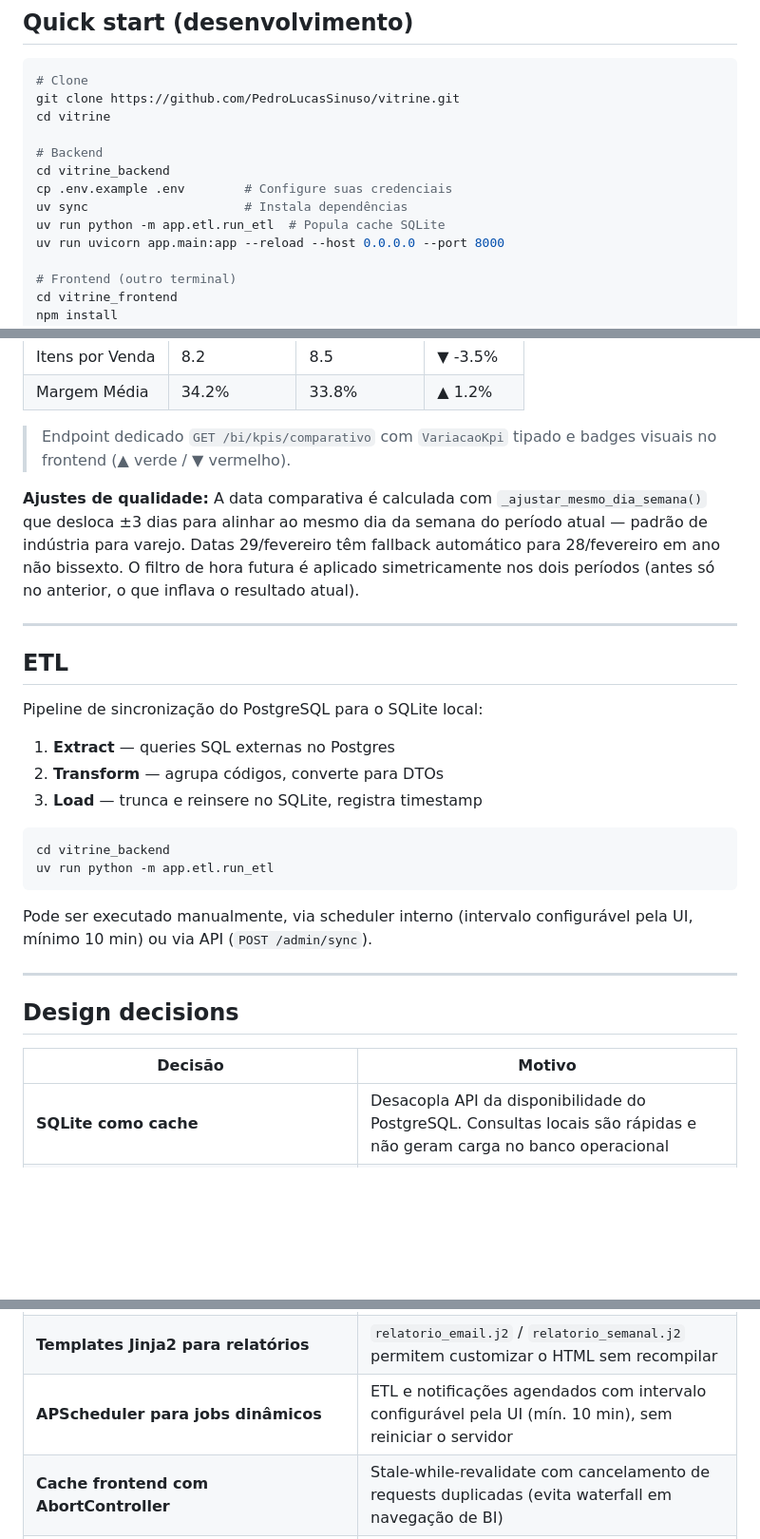
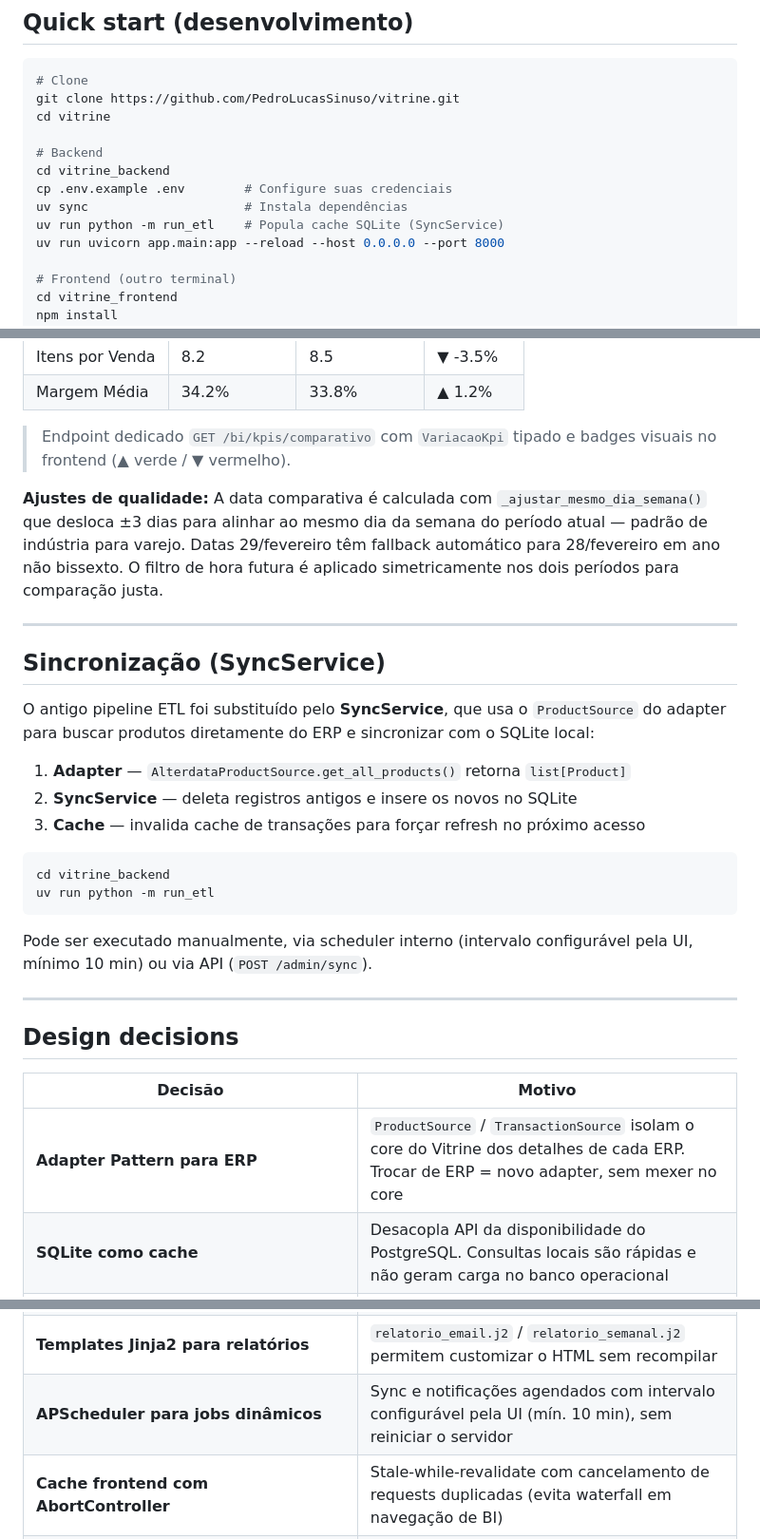
Before and after one commit to PedroLucasSinuso/vitrine, a Markdown page: README.md, 3 parts joined by grey strips. Shown at 95% size. Rendered like a GitHub page; blank space fills up the shorter version.

````diff
--- a/README.md
+++ b/README.md
@@ -184,7 +194,7 @@ cd vitrine
 cd vitrine_backend
 cp .env.example .env        # Configure suas credenciais
 uv sync                     # Instala dependências
-uv run python -m app.etl.run_etl  # Popula cache SQLite
+uv run python -m run_etl    # Popula cache SQLite (SyncService)
 uv run uvicorn app.main:app --reload --host 0.0.0.0 --port 8000
 
 # Frontend (outro terminal)
@@ -322,21 +332,21 @@ O dashboard compara KPIs do período atual com o mesmo período do ano anterior:
 
 > Endpoint dedicado `GET /bi/kpis/comparativo` com `VariacaoKpi` tipado e badges visuais no frontend (▲ verde / ▼ vermelho).
 
-**Ajustes de qualidade:** A data comparativa é calculada com `_ajustar_mesmo_dia_semana()` que desloca ±3 dias para alinhar ao mesmo dia da semana do período atual — padrão de indústria para varejo. Datas 29/fevereiro têm fallback automático para 28/fevereiro em ano não bissexto. O filtro de hora futura é aplicado simetricamente nos dois períodos (antes só no anterior, o que inflava o resultado atual).
+**Ajustes de qualidade:** A data comparativa é calculada com `_ajustar_mesmo_dia_semana()` que desloca ±3 dias para alinhar ao mesmo dia da semana do período atual — padrão de indústria para varejo. Datas 29/fevereiro têm fallback automático para 28/fevereiro em ano não bissexto. O filtro de hora futura é aplicado simetricamente nos dois períodos para comparação justa.
 
 ---
 
-## ETL
+## Sincronização (SyncService)
 
-Pipeline de sincronização do PostgreSQL para o SQLite local:
+O antigo pipeline ETL foi substituído pelo **SyncService**, que usa o `ProductSource` do adapter para buscar produtos diretamente do ERP e sincronizar com o SQLite local:
 
-1. **Extract** — queries SQL externas no Postgres
-2. **Transform** — agrupa códigos, converte para DTOs
-3. **Load** — trunca e reinsere no SQLite, registra timestamp
+1. **Adapter** — `AlterdataProductSource.get_all_products()` retorna `list[Product]`
+2. **SyncService** — deleta registros antigos e insere os novos no SQLite
+3. **Cache** — invalida cache de transações para forçar refresh no próximo acesso
 
 ```bash
 cd vitrine_backend
-uv run python -m app.etl.run_etl
+uv run python -m run_etl
 ```
 
 Pode ser executado manualmente, via scheduler interno (intervalo configurável pela UI, mínimo 10 min) ou via API (`POST /admin/sync`).
@@ -347,6 +357,7 @@ Pode ser executado manualmente, via scheduler interno (intervalo configurável p
 
 | Decisão | Motivo |
 |---------|--------|
+| **Adapter Pattern para ERP** | `ProductSource` / `TransactionSource` isolam o core do Vitrine dos detalhes de cada ERP. Trocar de ERP = novo adapter, sem mexer no core |
 | **SQLite como cache** | Desacopla API da disponibilidade do PostgreSQL. Consultas locais são rápidas e não geram carga no banco operacional |
 | **Separação Model / Schema** | `Produto` (ORM) ≠ `ProdutoResponse` (Pydantic). Métricas computadas (`markup`, `margem`) como `@property` no model |
 | **Camadas domain/application/infrastructure** | Isola regras de negócio de detalhes técnicos (SOLID) |
@@ -357,7 +368,7 @@ Pode ser executado manualmente, via scheduler interno (intervalo configurável p
 | **Sentinel `***configurado***`** | A UI exibe `••••••` em vez de retornar a senha descriptada; o valor enviado de volta é ignorado pelo backend se igual ao sentinel |
 | **ConfigService com fallback `.env`** | Lê de `.env` se a chave não existe no banco; ao salvar pela UI, escreve no SQLite e sobrescreve o `.env` |
 | **Templates Jinja2 para relatórios** | `relatorio_email.j2` / `relatorio_semanal.j2` permitem customizar o HTML sem recompilar |
-| **APScheduler para jobs dinâmicos** | ETL e notificações agendados com intervalo configurável pela UI (mín. 10 min), sem reiniciar o servidor |
+| **APScheduler para jobs dinâmicos** | Sync e notificações agendados com intervalo configurável pela UI (mín. 10 min), sem reiniciar o servidor |
 | **Cache frontend com AbortController** | Stale-while-revalidate com cancelamento de requests duplicadas (evita waterfall em navegação de BI) |
 | **Componentização do BI** | `KpiCard`, `PeriodoForm`, `BiSubNav`, `BiSideRail` — componentes puros e reutilizáveis |
 | **Design system próprio (`ui/`)** | `Button`, `Card`, `Input`, `Modal`, `Skeleton`, `CmdK` — consistência visual sem dependência pesada de UI library |
````
Also changed, not shown: other parts of README.md (+39 -29 lines).
